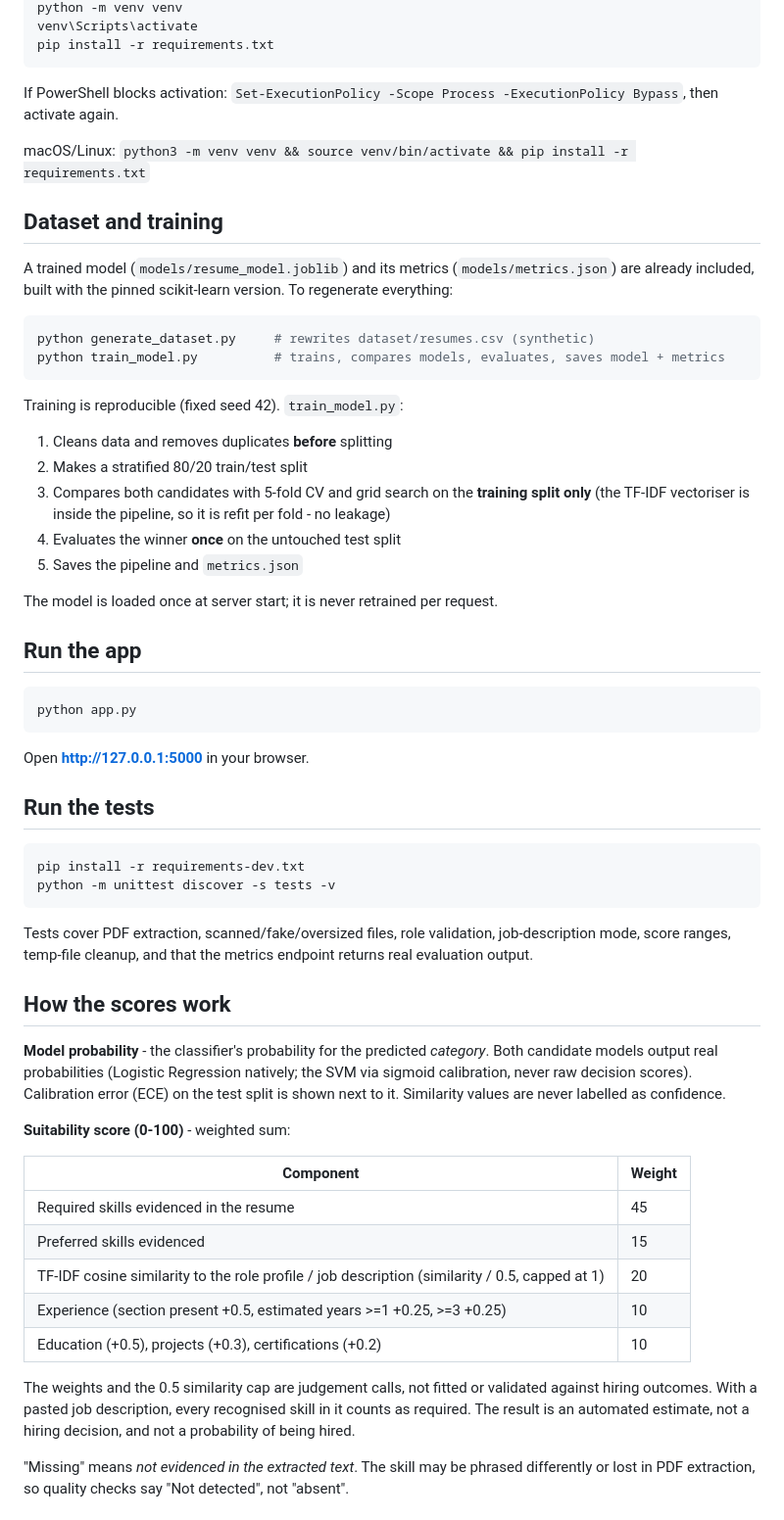
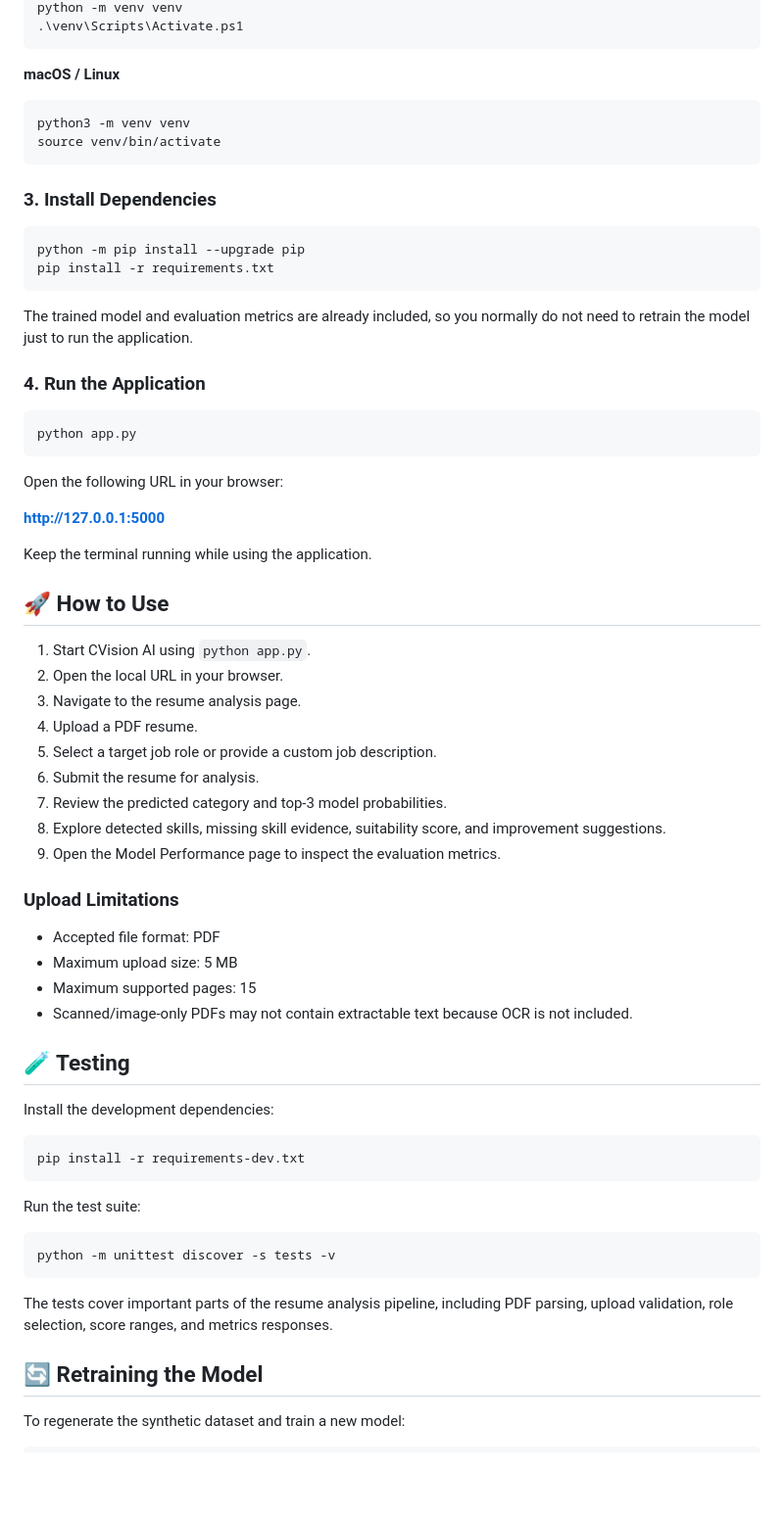
Before and after one commit to SHAJITH-AK/CVision-AI, a Markdown page: README.md, the part around one of its changes. Shown at 98% size. Drawn GitHub-style; blank space fills up the shorter version.

````diff
--- a/README.md
+++ b/README.md
@@ -39,63 +184,71 @@ cd resume-analyzer
 python -m venv venv
-venv\Scripts\activate
+.\venv\Scripts\Activate.ps1
+```
+
+**macOS / Linux**
+
+```bash
+python3 -m venv venv
+source venv/bin/activate
+```
+
+### 3. Install Dependencies
+
+```bash
+python -m pip install --upgrade pip
 pip install -r requirements.txt
 ```
 
-If PowerShell blocks activation: `Set-ExecutionPolicy -Scope Process -ExecutionPolicy Bypass`, then activate again.
+The trained model and evaluation metrics are already included, so you normally do not need to retrain the model just to run the application.
 
-macOS/Linux: `python3 -m venv venv && source venv/bin/activate && pip install -r requirements.txt`
+### 4. Run the Application
 
-## Dataset and training
-
-A trained model (`models/resume_model.joblib`) and its metrics (`models/metrics.json`) are already included, built with the pinned scikit-learn version. To regenerate everything:
-
-```powershell
-python generate_dataset.py     # rewrites dataset/resumes.csv (synthetic)
-python train_model.py          # trains, compares models, evaluates, saves model + metrics
-```
-
-Training is reproducible (fixed seed 42). `train_model.py`:
-
-1. Cleans data and removes duplicates **before** splitting
-2. Makes a stratified 80/20 train/test split
-3. Compares both candidates with 5-fold CV and grid search on the **training split only** (the TF-IDF vectoriser is inside the pipeline, so it is refit per fold - no leakage)
-4. Evaluates the winner **once** on the untouched test split
-5. Saves the pipeline and `metrics.json`
-
-The model is loaded once at server start; it is never retrained per request.
-
-## Run the app
-
-```powershell
+```bash
 python app.py
 ```
 
-Open **http://127.0.0.1:5000** in your browser.
+Open the following URL in your browser:
 
-## Run the tests
+**http://127.0.0.1:5000**
 
-```powershell
+Keep the terminal running while using the application.
+
+## 🚀 How to Use
+
+1. Start CVision AI using `python app.py`.
+2. Open the local URL in your browser.
+3. Navigate to the resume analysis page.
+4. Upload a PDF resume.
+5. Select a target job role or provide a custom job description.
+6. Submit the resume for analysis.
+7. Review the predicted category and top-3 model probabilities.
+8. Explore detected skills, missing skill evidence, suitability score, and improvement suggestions.
+9. Open the Model Performance page to inspect the evaluation metrics.
+
+### Upload Limitations
+
+- Accepted file format: PDF
+- Maximum upload size: 5 MB
+- Maximum supported pages: 15
+- Scanned/image-only PDFs may not contain extractable text because OCR is not included.
+
+## 🧪 Testing
+
+Install the development dependencies:
+
+```bash
 pip install -r requirements-dev.txt
+```
+
+Run the test suite:
+
+```bash
 python -m unittest discover -s tests -v
 ```
 
-Tests cover PDF extraction, scanned/fake/oversized files, role validation, job-description mode, score ranges, temp-file cleanup, and that the metrics endpoint returns real evaluation output.
+The tests cover important parts of the resume analysis pipeline, including PDF parsing, upload validation, role selection, score ranges, and metrics responses.
 
-## How the scores work
+## 🔄 Retraining the Model
 
-**Model probability** - the classifier's probability for the predicted *category*. Both candidate models output real probabilities (Logistic Regression natively; the SVM via sigmoid calibration, never raw decision scores). Calibration error (ECE) on the test split is shown next to it. Similarity values are never labelled as confidence.
+To regenerate the synthetic dataset and train a new model:
 
-**Suitability score (0-100)** - weighted sum:
-
-| Component | Weight |
-|---|---|
-| Required skills evidenced in the resume | 45 |
-| Preferred skills evidenced | 15 |
-| TF-IDF cosine similarity to the role profile / job description (similarity / 0.5, capped at 1) | 20 |
-| Experience (section present +0.5, estimated years >=1 +0.25, >=3 +0.25) | 10 |
-| Education (+0.5), projects (+0.3), certifications (+0.2) | 10 |
-
-The weights and the 0.5 similarity cap are judgement calls, not fitted or validated against hiring outcomes. With a pasted job description, every recognised skill in it counts as required. The result is an automated estimate, not a hiring decision, and not a probability of being hired.
-
-"Missing" means *not evidenced in the extracted text*. The skill may be phrased differently or lost in PDF extraction, so quality checks say "Not detected", not "absent".
-
````
Also changed, not shown: other parts of README.md (+214 -63 lines).
